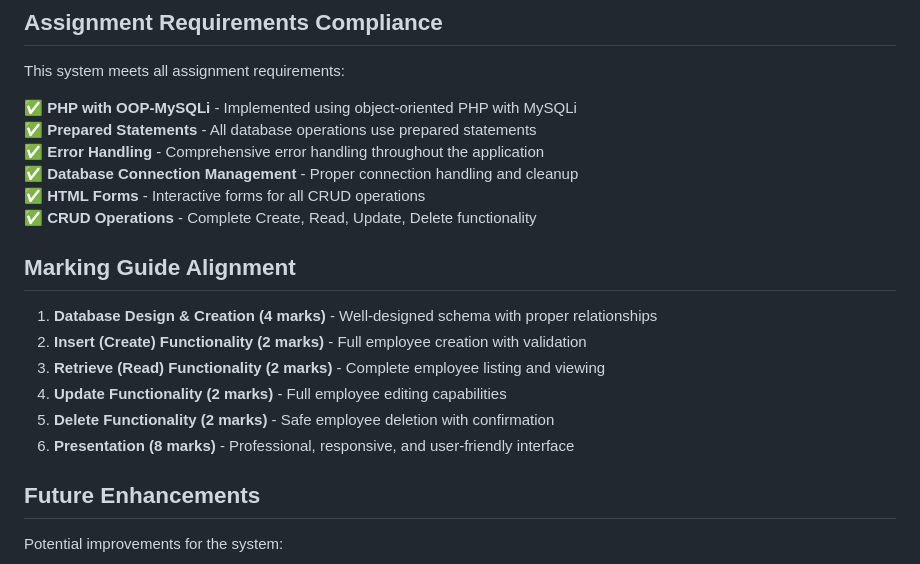
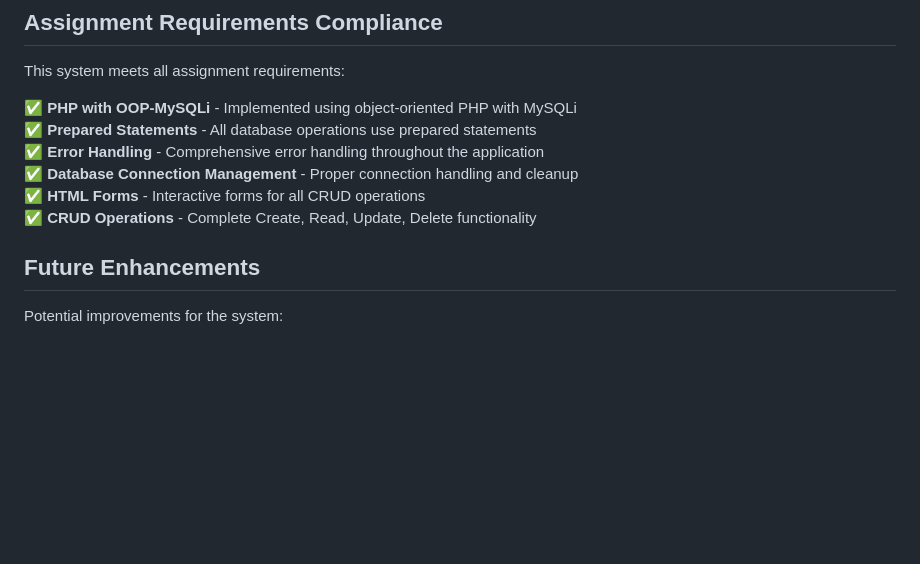
Before and after one commit to ayen01-crypto/EMPLOYEE-MANAGEMENT-SYSTEM, a Markdown page: README.md, the part around the change. Drawn GitHub-style; blank space fills up the shorter version.

```diff
--- a/README.md
+++ b/README.md
@@ -195,16 +195,6 @@ This system meets all assignment requirements:
 ✅ **Database Connection Management** - Proper connection handling and cleanup
 ✅ **HTML Forms** - Interactive forms for all CRUD operations
 ✅ **CRUD Operations** - Complete Create, Read, Update, Delete functionality
-
-## Marking Guide Alignment
-
-1. **Database Design & Creation (4 marks)** - Well-designed schema with proper relationships
-2. **Insert (Create) Functionality (2 marks)** - Full employee creation with validation
-3. **Retrieve (Read) Functionality (2 marks)** - Complete employee listing and viewing
-4. **Update Functionality (2 marks)** - Full employee editing capabilities
-5. **Delete Functionality (2 marks)** - Safe employee deletion with confirmation
-6. **Presentation (8 marks)** - Professional, responsive, and user-friendly interface
-
 ## Future Enhancements
 
 Potential improvements for the system:
```
